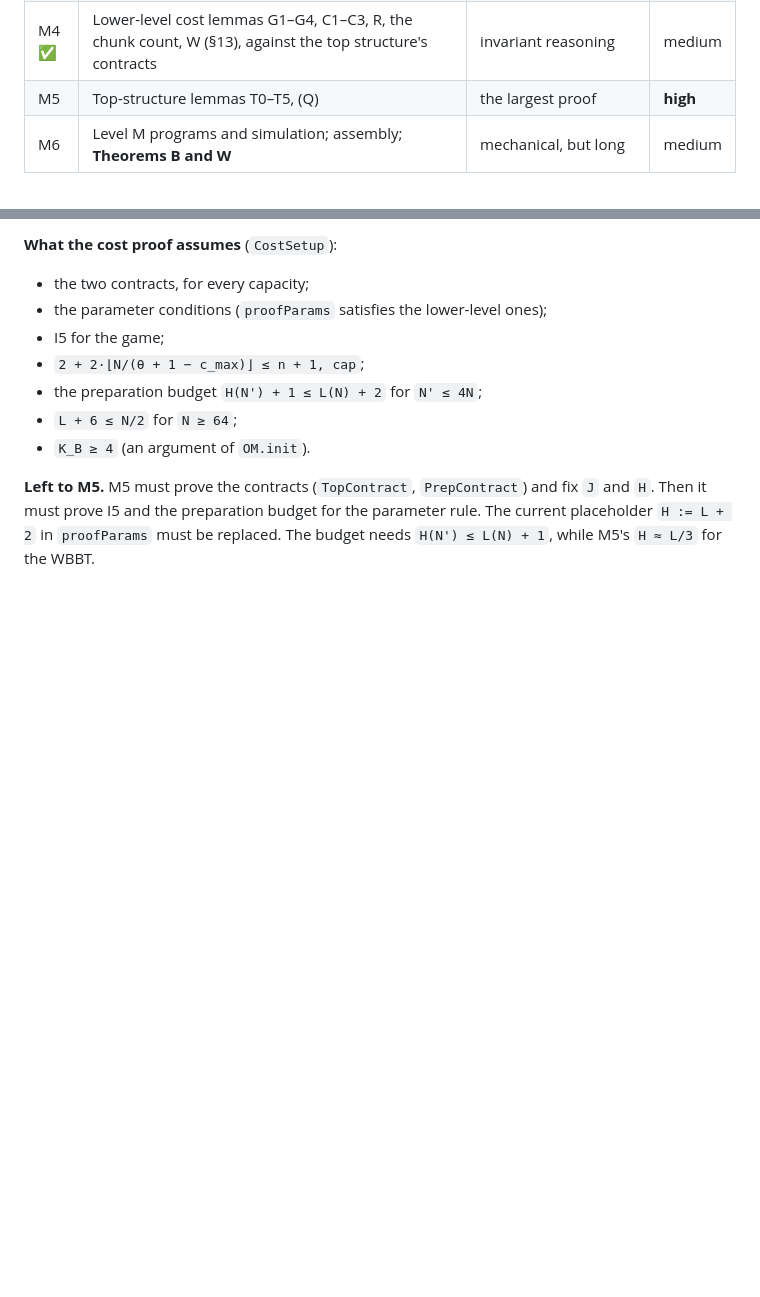
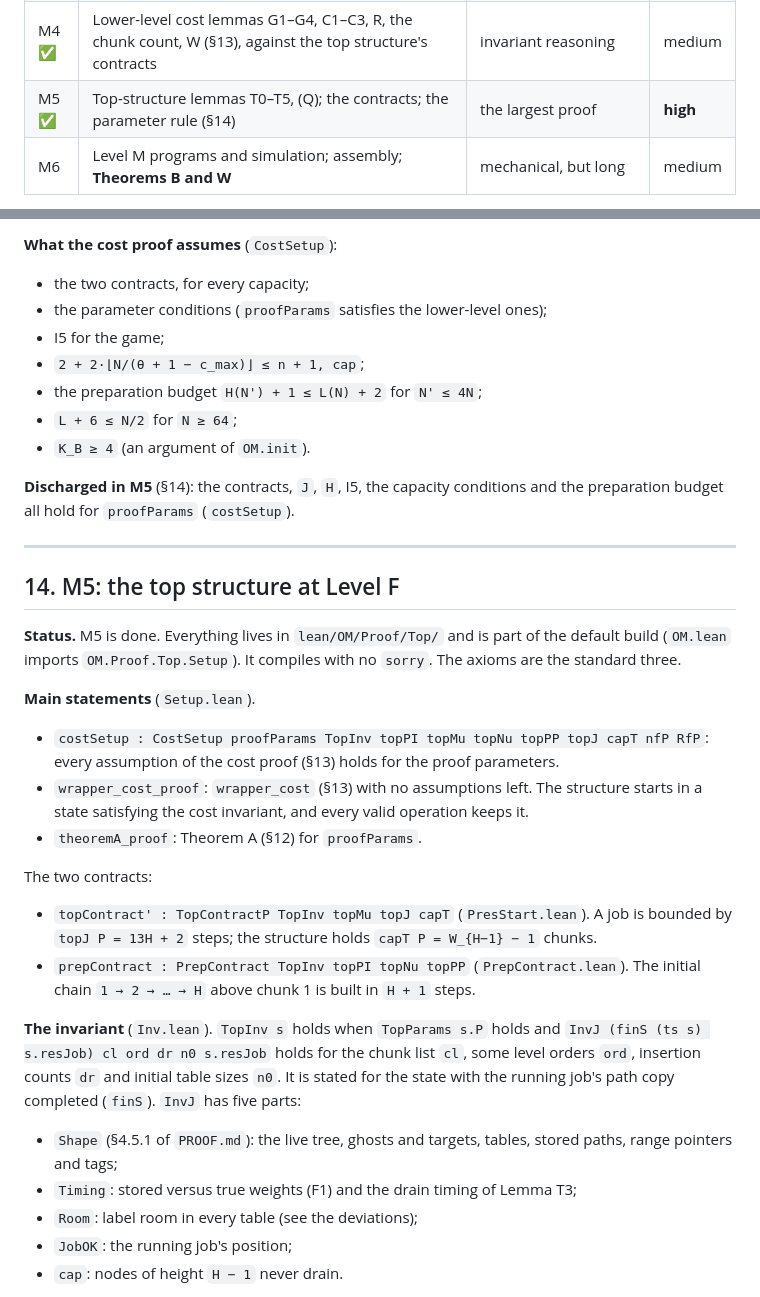
Before and after one commit to dfirsov/order_maintenance, a Markdown page: docs/LEAN.md, 2 parts joined by grey strips. Rendered like a GitHub page; blank space fills up the shorter version.

```diff
--- a/docs/LEAN.md
+++ b/docs/LEAN.md
@@ -245,7 +246,7 @@ OM/
 | M2 ✅ | **Theorem A** at Level F (§12) | INV-S preservation, guards, FALLBACK, Invariant R | medium |
 | M3 ✅ | Theorem Z (warm-up, can start in parallel with M1): `OM/Proof/Cost/Zeroing.lean` | standalone combinatorics | low |
 | M4 ✅ | Lower-level cost lemmas G1–G4, C1–C3, R, the chunk count, W (§13), against the top structure's contracts | invariant reasoning | medium |
-| M5 | Top-structure lemmas T0–T5, (Q) | the largest proof | **high** |
+| M5 ✅ | Top-structure lemmas T0–T5, (Q); the contracts; the parameter rule (§14) | the largest proof | **high** |
 | M6 | Level M programs and simulation; assembly; **Theorems B and W** | mechanical, but long | medium |
 
 The order is chosen so that the riskiest mathematics (M5) is attacked on a validated
@@ -494,7 +495,38 @@ room in `nxt` (`WC.nxt_room`), a quiet new `cur` after the swap, and `N' ≤ 4N`
 * `L + 6 ≤ N/2` for `N ≥ 64`;
 * `K_B ≥ 4` (an argument of `OM.init`).
 
-**Left to M5.** M5 must prove the contracts (`TopContract`, `PrepContract`) and fix `J`
-and `H`. Then it must prove I5 and the preparation budget for the parameter rule. The
-current placeholder `H := L + 2` in `proofParams` must be replaced. The budget needs
-`H(N') ≤ L(N) + 1`, while M5's `H ≈ L/3` for the WBBT.
+**Discharged in M5** (§14): the contracts, `J`, `H`, I5, the capacity conditions and the
+preparation budget all hold for `proofParams` (`costSetup`).
+
+---
+
+## 14. M5: the top structure at Level F
+
+**Status.** M5 is done. Everything lives in `lean/OM/Proof/Top/` and is part of the default
+build (`OM.lean` imports `OM.Proof.Top.Setup`). It compiles with no `sorry`. The axioms are
+the standard three.
+
+**Main statements** (`Setup.lean`).
+* `costSetup : CostSetup proofParams TopInv topPI topMu topNu topPP topJ capT nfP RfP`:
+  every assumption of the cost proof (§13) holds for the proof parameters.
+* `wrapper_cost_proof`: `wrapper_cost` (§13) with no assumptions left. The structure starts in
+  a state satisfying the cost invariant, and every valid operation keeps it.
+* `theoremA_proof`: Theorem A (§12) for `proofParams`.
+
+The two contracts:
+* `topContract' : TopContractP TopInv topMu topJ capT` (`PresStart.lean`). A job is bounded by
+  `topJ P = 13H + 2` steps; the structure holds `capT P = W_{H−1} − 1` chunks.
+* `prepContract : PrepContract TopInv topPI topNu topPP` (`PrepContract.lean`). The initial
+  chain `1 → 2 → … → H` above chunk 1 is built in `H + 1` steps.
+
+**The invariant** (`Inv.lean`). `TopInv s` holds when `TopParams s.P` holds and
+`InvJ (finS (ts s) s.resJob) cl ord dr n0 s.resJob` holds for the chunk list `cl`, some level
+orders `ord`, insertion counts `dr` and initial table sizes `n0`. It is stated for the state
+with the running job's path copy completed (`finS`). `InvJ` has five parts:
+* `Shape` (§4.5.1 of `PROOF.md`): the live tree, ghosts and targets, tables, stored paths,
+  range pointers and tags;
+* `Timing`: stored versus true weights (F1) and the drain timing of Lemma T3;
+* `Room`: label room in every table (see the deviations);
+* `JobOK`: the running job's position;
+* `cap`: nodes of height `H − 1` never drain.
+
```
Also changed, not shown: other parts of docs/LEAN.md (+46 -3 lines), docs/TESTING.md (+1 -1 lines).
